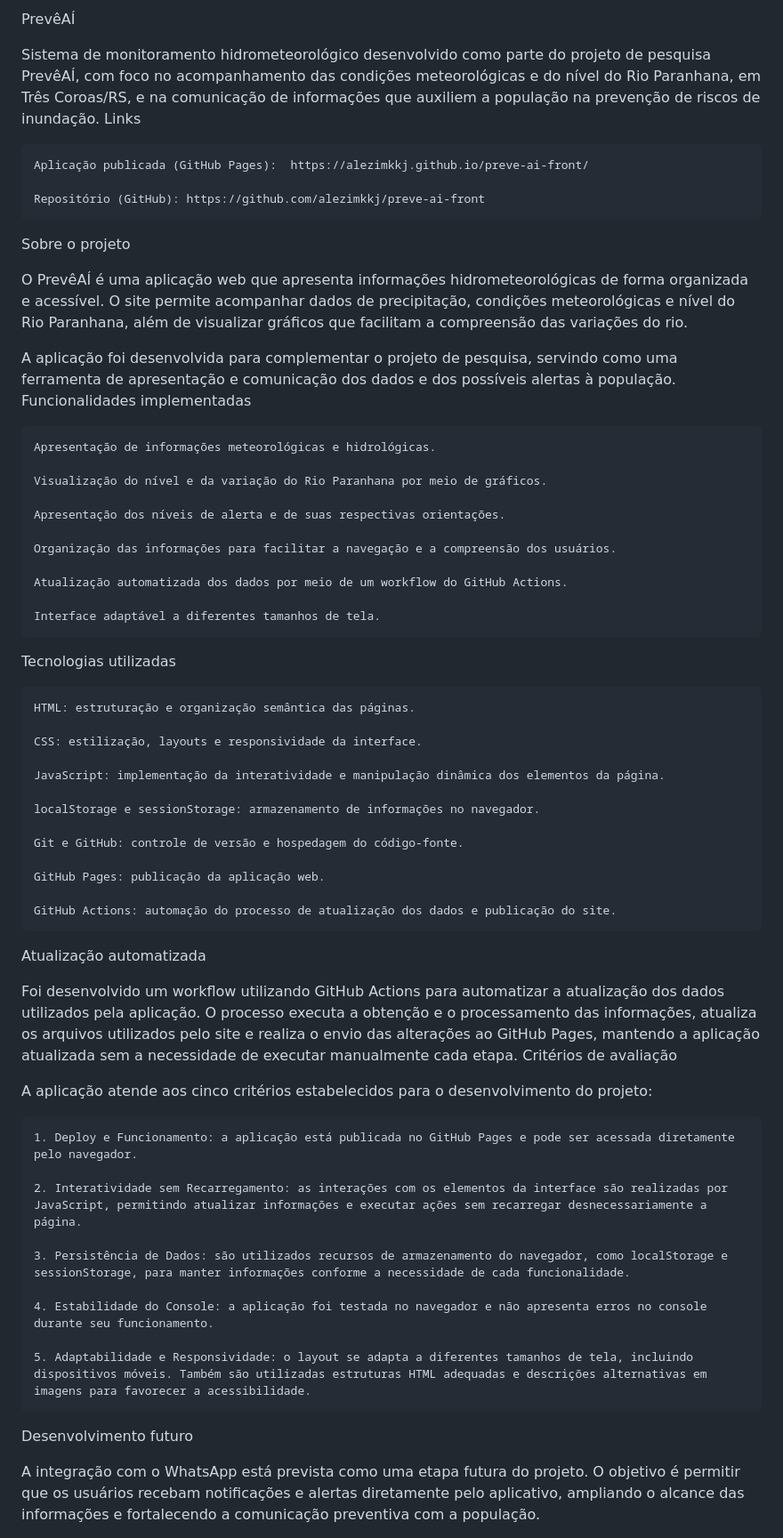
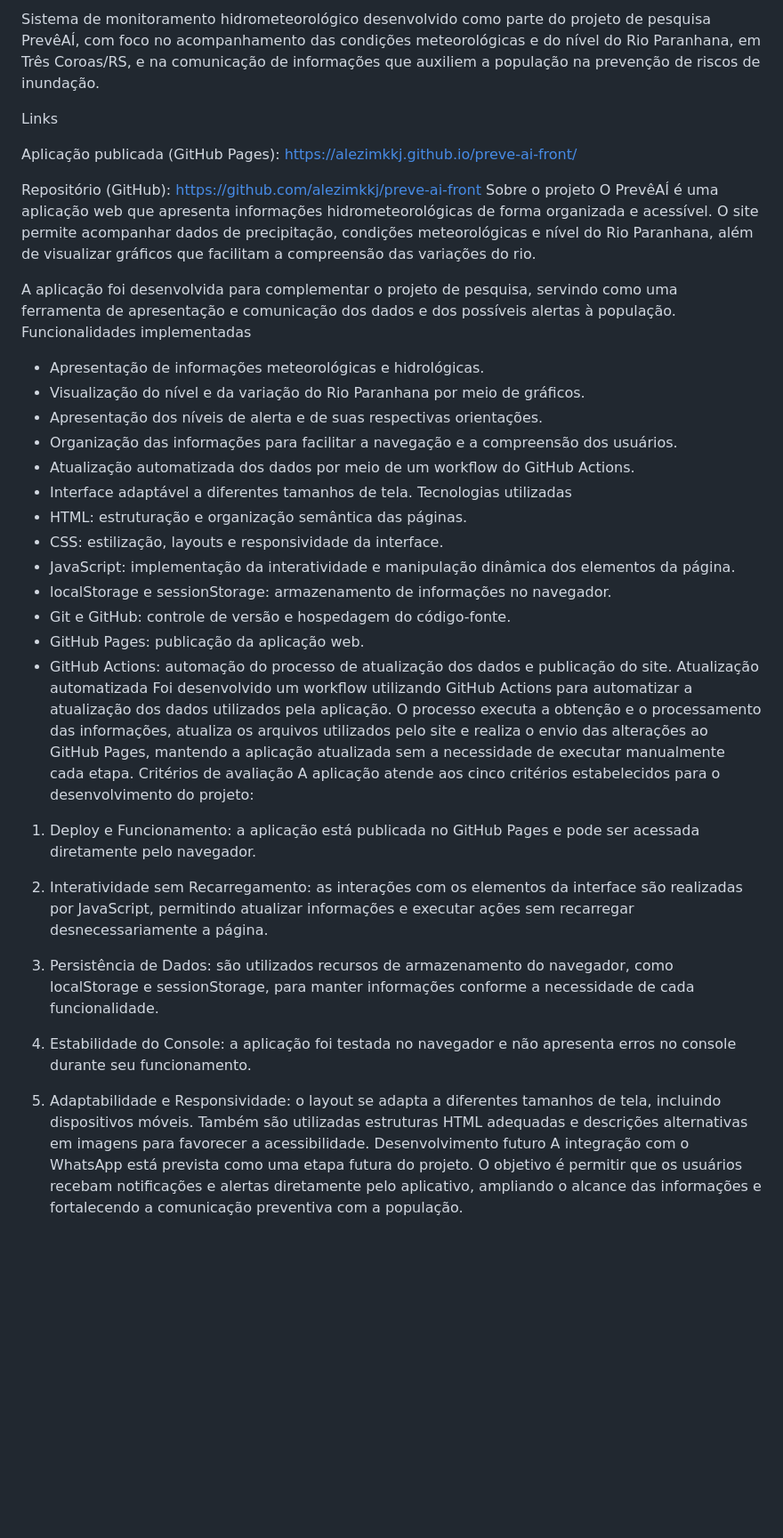
Before and after one commit to alezimkkj/preve-ai-front, a Markdown page: README.md, the part around the change. Shown at 89% size. Rendered like a GitHub page; blank space fills up the shorter version.

Commit message:
correção do readme

```diff
--- a/README.md
+++ b/README.md
@@ -1,64 +1,42 @@
-PrevêAÍ
+Sistema de monitoramento hidrometeorológico desenvolvido como parte do projeto de pesquisa PrevêAÍ, com foco no acompanhamento das condições meteorológicas e do nível do Rio Paranhana, em Três Coroas/RS, e na comunicação de informações que auxiliem a população na prevenção de riscos de inundação.
 
-Sistema de monitoramento hidrometeorológico desenvolvido como parte do projeto de pesquisa PrevêAÍ, com foco no acompanhamento das condições meteorológicas e do nível do Rio Paranhana, em Três Coroas/RS, e na comunicação de informações que auxiliem a população na prevenção de riscos de inundação.
 Links
 
-    Aplicação publicada (GitHub Pages):  https://alezimkkj.github.io/preve-ai-front/
+Aplicação publicada (GitHub Pages): https://alezimkkj.github.io/preve-ai-front/
 
-    Repositório (GitHub): https://github.com/alezimkkj/preve-ai-front
-
+Repositório (GitHub): https://github.com/alezimkkj/preve-ai-front
 Sobre o projeto
-
 O PrevêAÍ é uma aplicação web que apresenta informações hidrometeorológicas de forma organizada e acessível. O site permite acompanhar dados de precipitação, condições meteorológicas e nível do Rio Paranhana, além de visualizar gráficos que facilitam a compreensão das variações do rio.
 
 A aplicação foi desenvolvida para complementar o projeto de pesquisa, servindo como uma ferramenta de apresentação e comunicação dos dados e dos possíveis alertas à população.
 Funcionalidades implementadas
-
-    Apresentação de informações meteorológicas e hidrológicas.
-
-    Visualização do nível e da variação do Rio Paranhana por meio de gráficos.
-
-    Apresentação dos níveis de alerta e de suas respectivas orientações.
-
-    Organização das informações para facilitar a navegação e a compreensão dos usuários.
-
-    Atualização automatizada dos dados por meio de um workflow do GitHub Actions.
-
-    Interface adaptável a diferentes tamanhos de tela.
-
+- Apresentação de informações meteorológicas e hidrológicas.
+- Visualização do nível e da variação do Rio Paranhana por meio de gráficos.
+- Apresentação dos níveis de alerta e de suas respectivas orientações.
+- Organização das informações para facilitar a navegação e a compreensão dos usuários.
+- Atualização automatizada dos dados por meio de um workflow do GitHub Actions.
+- Interface adaptável a diferentes tamanhos de tela.
 Tecnologias utilizadas
-
-    HTML: estruturação e organização semântica das páginas.
-
-    CSS: estilização, layouts e responsividade da interface.
-
-    JavaScript: implementação da interatividade e manipulação dinâmica dos elementos da página.
-
-    localStorage e sessionStorage: armazenamento de informações no navegador.
-
-    Git e GitHub: controle de versão e hospedagem do código-fonte.
-
-    GitHub Pages: publicação da aplicação web.
-
-    GitHub Actions: automação do processo de atualização dos dados e publicação do site.
-
+- HTML: estruturação e organização semântica das páginas.
+- CSS: estilização, layouts e responsividade da interface.
+- JavaScript: implementação da interatividade e manipulação dinâmica dos elementos da página.
+- localStorage e sessionStorage: armazenamento de informações no navegador.
+- Git e GitHub: controle de versão e hospedagem do código-fonte.
+- GitHub Pages: publicação da aplicação web.
+- GitHub Actions: automação do processo de atualização dos dados e publicação do site.
 Atualização automatizada
-
 Foi desenvolvido um workflow utilizando GitHub Actions para automatizar a atualização dos dados utilizados pela aplicação. O processo executa a obtenção e o processamento das informações, atualiza os arquivos utilizados pelo site e realiza o envio das alterações ao GitHub Pages, mantendo a aplicação atualizada sem a necessidade de executar manualmente cada etapa.
 Critérios de avaliação
-
 A aplicação atende aos cinco critérios estabelecidos para o desenvolvimento do projeto:
 
-    1. Deploy e Funcionamento: a aplicação está publicada no GitHub Pages e pode ser acessada diretamente pelo navegador.
+1. Deploy e Funcionamento: a aplicação está publicada no GitHub Pages e pode ser acessada diretamente pelo navegador.
 
-    2. Interatividade sem Recarregamento: as interações com os elementos da interface são realizadas por JavaScript, permitindo atualizar informações e executar ações sem recarregar desnecessariamente a página.
+2. Interatividade sem Recarregamento: as interações com os elementos da interface são realizadas por JavaScript, permitindo atualizar informações e executar ações sem recarregar desnecessariamente a página.
 
-    3. Persistência de Dados: são utilizados recursos de armazenamento do navegador, como localStorage e sessionStorage, para manter informações conforme a necessidade de cada funcionalidade.
+3. Persistência de Dados: são utilizados recursos de armazenamento do navegador, como localStorage e sessionStorage, para manter informações conforme a necessidade de cada funcionalidade.
 
-    4. Estabilidade do Console: a aplicação foi testada no navegador e não apresenta erros no console durante seu funcionamento.
+4. Estabilidade do Console: a aplicação foi testada no navegador e não apresenta erros no console durante seu funcionamento.
 
-    5. Adaptabilidade e Responsividade: o layout se adapta a diferentes tamanhos de tela, incluindo dispositivos móveis. Também são utilizadas estruturas HTML adequadas e descrições alternativas em imagens para favorecer a acessibilidade.
-
+5. Adaptabilidade e Responsividade: o layout se adapta a diferentes tamanhos de tela, incluindo dispositivos móveis. Também são utilizadas estruturas HTML adequadas e descrições alternativas em imagens para favorecer a acessibilidade.
 Desenvolvimento futuro
-
 A integração com o WhatsApp está prevista como uma etapa futura do projeto. O objetivo é permitir que os usuários recebam notificações e alertas diretamente pelo aplicativo, ampliando o alcance das informações e fortalecendo a comunicação preventiva com a população.
```
